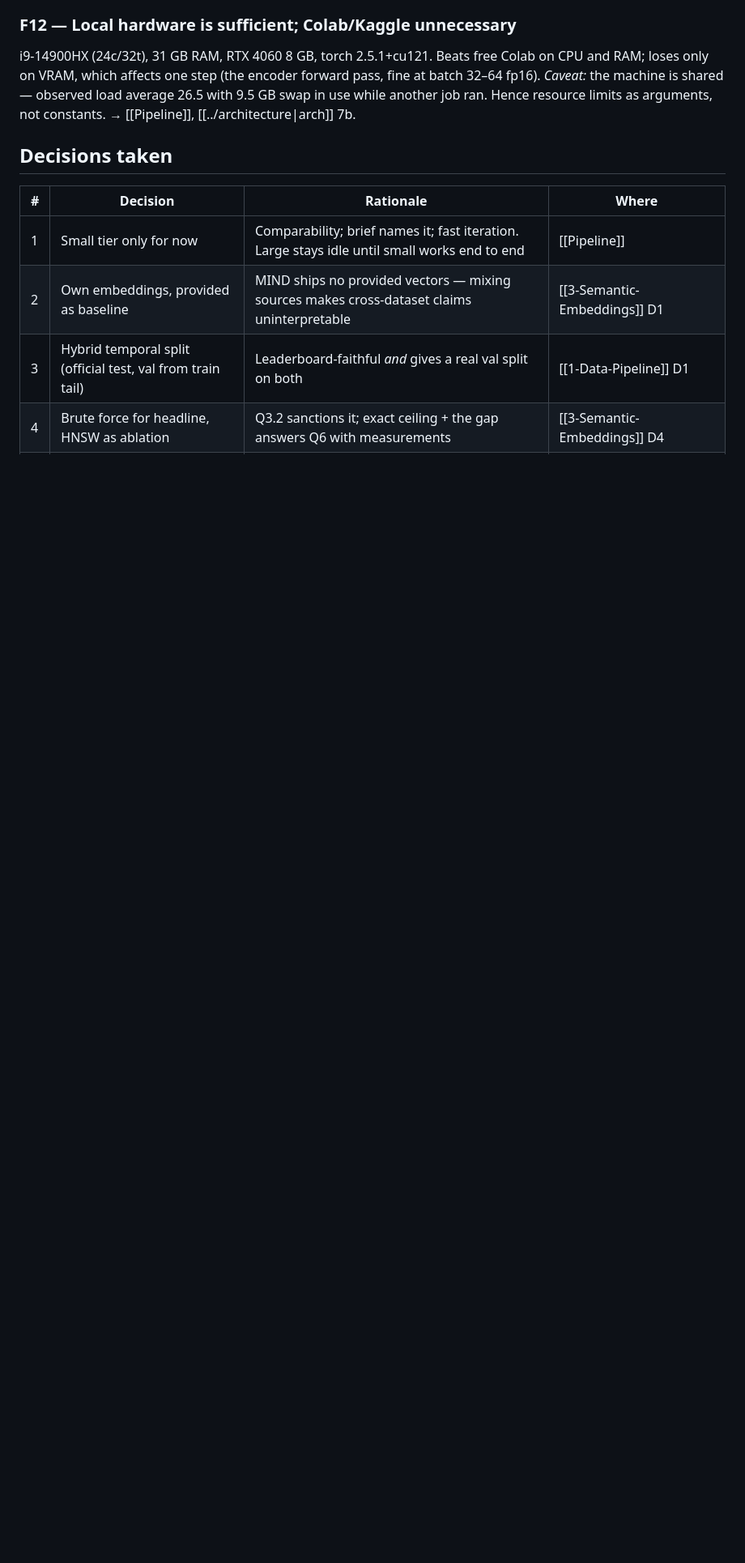
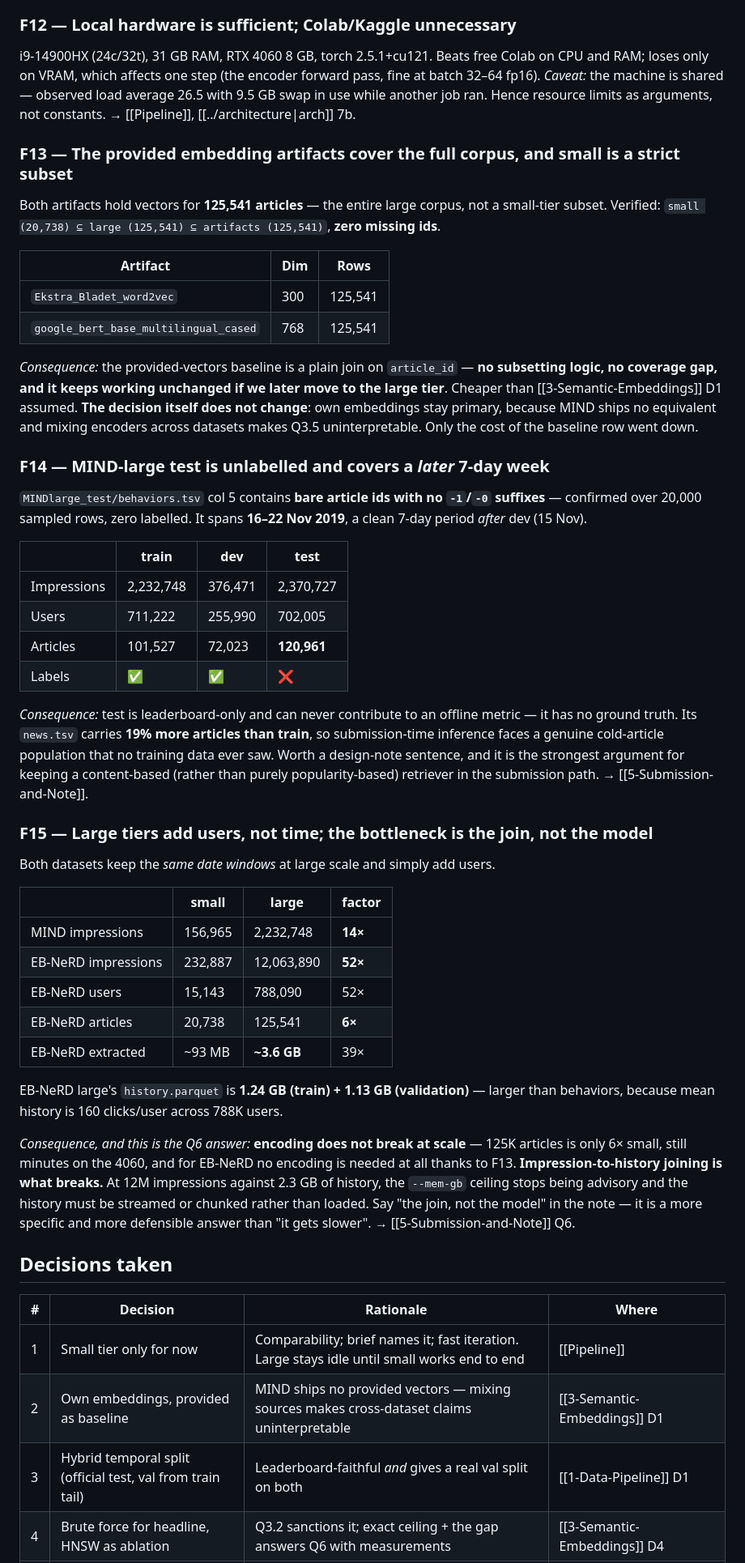
Before and after one commit to N03L-22/IRE_A1_C1, a Markdown page: plan/execution_plan_log.md, the part around one of its changes. Shown at 81% size. Drawn GitHub-style; blank space fills up the shorter version.

Commit message:
Log large-tier measurements (F13-F15)
Measured MIND-large and EB-NeRD-large from the archives. No scope
change -- small remains the working and headline tier -- but three
findings worth recording:

F13: both provided embedding artifacts cover all 125,541 EB-NeRD
articles, and small (20,738) is a strict subset with zero missing
ids. The provided-vectors baseline is therefore a plain join on
article_id, with no subsetting logic and no coverage gap, and it
survives a later move to the large tier. Does not change the
own-embeddings-primary decision (MIND still ships no equivalent),
only the cost of the baseline row.

F14: MINDlarge_test is unlabelled -- 0 of 20,000 sampled rows carry
-1/-0 suffixes -- and spans 16-22 Nov, a 7-day week after dev. Its
news.tsv has 19% more articles than train, so submission-time
inference meets a cold-article population no training data saw.

F15: large tiers add users, not time. EB-NeRD goes 52x on
impressions (233K -> 12.1M) but only 6x on articles, and its
history parquet (2.3 GB) is larger than behaviors. Encoding does
not break at scale; the impression-to-history join does. That is a
more specific Q6 answer than "it gets slower".

Co-Authored-By: Claude Opus 5 <noreply@anthropic.com>

```diff
--- a/plan/execution_plan_log.md
+++ b/plan/execution_plan_log.md
@@ -96,6 +100,60 @@ loses only on VRAM, which affects one step (the encoder forward pass, fine at ba
 *Caveat:* the machine is shared — observed load average 26.5 with 9.5 GB swap in use while another job
 ran. Hence resource limits as arguments, not constants. → [[Pipeline]], [[../architecture|arch]] 7b.
 
+### F13 — The provided embedding artifacts cover the **full** corpus, and small is a strict subset
+Both artifacts hold vectors for **125,541 articles** — the entire large corpus, not a small-tier
+subset. Verified: `small (20,738) ⊆ large (125,541) ⊆ artifacts (125,541)`, **zero missing ids**.
+
+| Artifact | Dim | Rows |
+|---|---|---|
+| `Ekstra_Bladet_word2vec` | 300 | 125,541 |
+| `google_bert_base_multilingual_cased` | 768 | 125,541 |
+
+*Consequence:* the provided-vectors baseline is a plain join on `article_id` — **no subsetting logic,
+no coverage gap, and it keeps working unchanged if we later move to the large tier**. Cheaper than
+[[3-Semantic-Embeddings]] D1 assumed. **The decision itself does not change**: own embeddings stay
+primary, because MIND ships no equivalent and mixing encoders across datasets makes Q3.5
+uninterpretable. Only the cost of the baseline row went down.
+
+### F14 — MIND-large test is unlabelled and covers a *later* 7-day week
+`MINDlarge_test/behaviors.tsv` col 5 contains **bare article ids with no `-1`/`-0` suffixes** —
+confirmed over 20,000 sampled rows, zero labelled. It spans **16–22 Nov 2019**, a clean 7-day period
+*after* dev (15 Nov).
+
+| | train | dev | test |
+|---|---|---|---|
+| Impressions | 2,232,748 | 376,471 | 2,370,727 |
+| Users | 711,222 | 255,990 | 702,005 |
+| Articles | 101,527 | 72,023 | **120,961** |
+| Labels | ✅ | ✅ | ❌ |
+
+*Consequence:* test is leaderboard-only and can never contribute to an offline metric — it has no
+ground truth. Its `news.tsv` carries **19% more articles than train**, so submission-time inference
+faces a genuine cold-article population that no training data ever saw. Worth a design-note sentence,
+and it is the strongest argument for keeping a content-based (rather than purely popularity-based)
+retriever in the submission path. → [[5-Submission-and-Note]].
+
+### F15 — Large tiers add users, not time; the bottleneck is the join, not the model
+Both datasets keep the *same date windows* at large scale and simply add users.
+
+| | small | large | factor |
+|---|---|---|---|
+| MIND impressions | 156,965 | 2,232,748 | **14×** |
+| EB-NeRD impressions | 232,887 | 12,063,890 | **52×** |
+| EB-NeRD users | 15,143 | 788,090 | 52× |
+| EB-NeRD articles | 20,738 | 125,541 | **6×** |
+| EB-NeRD extracted | ~93 MB | **~3.6 GB** | 39× |
+
+EB-NeRD large's `history.parquet` is **1.24 GB (train) + 1.13 GB (validation)** — larger than
+behaviors, because mean history is 160 clicks/user across 788K users.
+
+*Consequence, and this is the Q6 answer:* **encoding does not break at scale** — 125K articles is only
+6× small, still minutes on the 4060, and for EB-NeRD no encoding is needed at all thanks to F13.
+**Impression-to-history joining is what breaks.** At 12M impressions against 2.3 GB of history, the
+`--mem-gb` ceiling stops being advisory and the history must be streamed or chunked rather than
+loaded. Say "the join, not the model" in the note — it is a more specific and more defensible answer
+than "it gets slower". → [[5-Submission-and-Note]] Q6.
+
 ## Decisions taken
 
 | # | Decision | Rationale | Where |
```
Also changed, not shown: other parts of plan/execution_plan_log.md (+16 -1 lines), plan/3-Semantic-Embeddings.md (+6 -0 lines).
